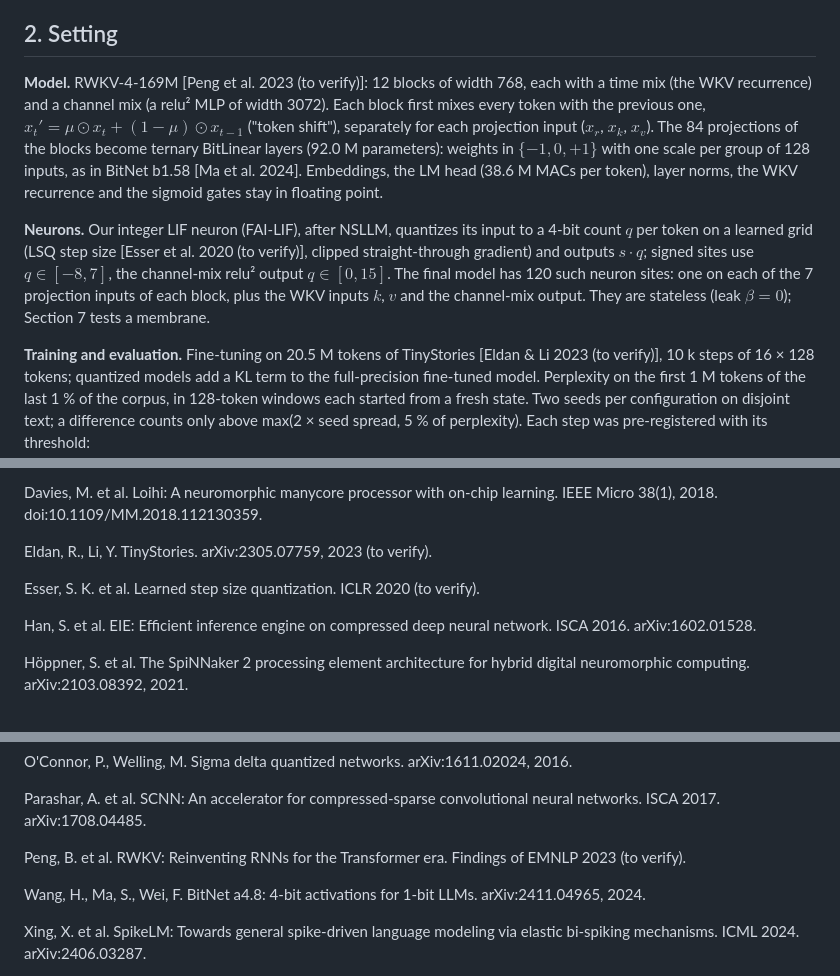
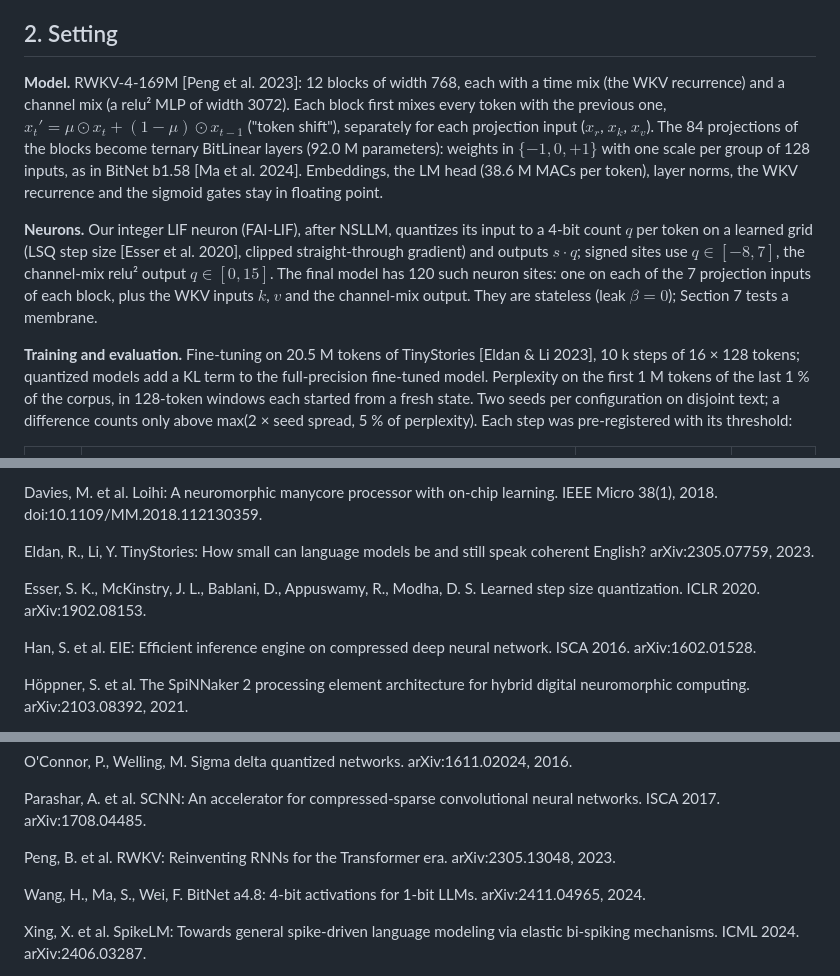
Before and after one commit to Orolol/SpikeBit, a Markdown page: writeup/note.md, 3 parts joined by grey strips. Rendered like a GitHub page.

Commit message:
Note draft: RWKV, TinyStories and LSQ references checked on arXiv
Co-Authored-By: Claude Opus 5.5 <noreply@anthropic.com>

```diff
--- a/writeup/note.md
+++ b/writeup/note.md
@@ -78,7 +78,7 @@ measurement on the same checkpoints.
 
 ## 2. Setting
 
-**Model.** RWKV-4-169M [Peng et al. 2023 (to verify)]: 12 blocks of width 768,
+**Model.** RWKV-4-169M [Peng et al. 2023]: 12 blocks of width 768,
 each with a time mix (the WKV recurrence) and a channel mix (a relu² MLP of
 width 3072). Each block first mixes every token with the previous one,
 $x_t' = \mu \odot x_t + (1 - \mu) \odot x_{t-1}$ ("token shift"), separately
@@ -90,7 +90,7 @@ norms, the WKV recurrence and the sigmoid gates stay in floating point.
 
 **Neurons.** Our integer LIF neuron (FAI-LIF), after NSLLM, quantizes its
 input to a 4-bit count $q$ per token on a learned grid (LSQ step size
-[Esser et al. 2020 (to verify)], clipped straight-through gradient) and
+[Esser et al. 2020], clipped straight-through gradient) and
 outputs $s \cdot q$; signed sites use $q \in [-8, 7]$, the channel-mix relu²
 output $q \in [0, 15]$. The final model has 120 such neuron sites: one on
 each of the 7 projection inputs of each block, plus the WKV inputs $k$, $v$ and
@@ -98,7 +98,7 @@ the channel-mix output. They are stateless (leak $\beta = 0$); Section 7 tests
 a membrane.
 
 **Training and evaluation.** Fine-tuning on 20.5 M tokens of TinyStories
-[Eldan & Li 2023 (to verify)], 10 k steps of 16 × 128 tokens; quantized models
+[Eldan & Li 2023], 10 k steps of 16 × 128 tokens; quantized models
 add a KL term to the full-precision fine-tuned model. Perplexity on the first
 1 M tokens of the last 1 % of the corpus, in 128-token windows each started
 from a fresh state. Two seeds per configuration on disjoint text; a difference
@@ -378,9 +378,11 @@ doi:10.3389/fnins.2021.651141.
 Davies, M. et al. Loihi: A neuromorphic manycore processor with on-chip
 learning. IEEE Micro 38(1), 2018. doi:10.1109/MM.2018.112130359.
 
-Eldan, R., Li, Y. TinyStories. arXiv:2305.07759, 2023 (to verify).
+Eldan, R., Li, Y. TinyStories: How small can language models be and still
+speak coherent English? arXiv:2305.07759, 2023.
 
-Esser, S. K. et al. Learned step size quantization. ICLR 2020 (to verify).
+Esser, S. K., McKinstry, J. L., Bablani, D., Appuswamy, R., Modha, D. S.
+Learned step size quantization. ICLR 2020. arXiv:1902.08153.
 
 Han, S. et al. EIE: Efficient inference engine on compressed deep neural
 network. ISCA 2016. arXiv:1602.01528.
@@ -419,8 +421,8 @@ O'Connor, P., Welling, M. Sigma delta quantized networks. arXiv:1611.02024,
 Parashar, A. et al. SCNN: An accelerator for compressed-sparse convolutional
 neural networks. ISCA 2017. arXiv:1708.04485.
 
-Peng, B. et al. RWKV: Reinventing RNNs for the Transformer era. Findings of
-EMNLP 2023 (to verify).
+Peng, B. et al. RWKV: Reinventing RNNs for the Transformer era.
+arXiv:2305.13048, 2023.
 
 Wang, H., Ma, S., Wei, F. BitNet a4.8: 4-bit activations for 1-bit LLMs.
 arXiv:2411.04965, 2024.
```
Also changed, not shown: other parts of writeup/note.md (+1 -1 lines).
